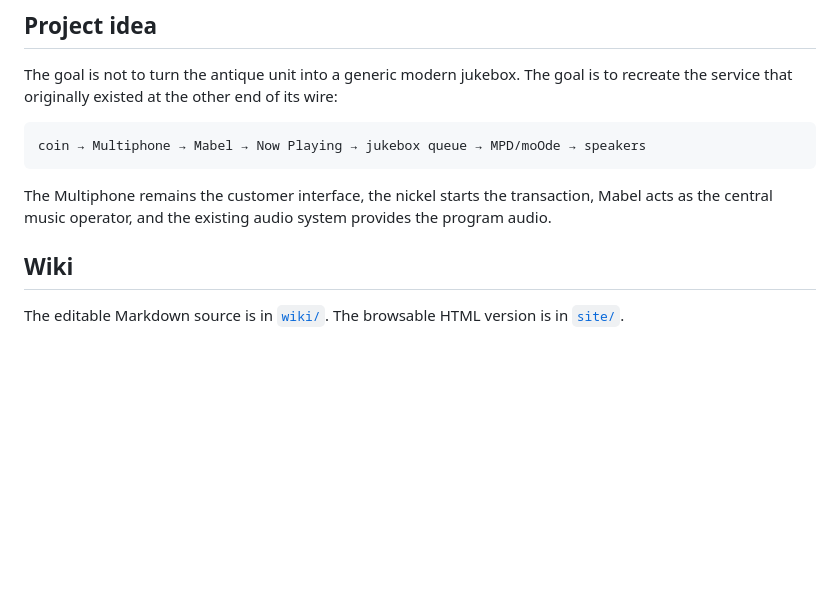
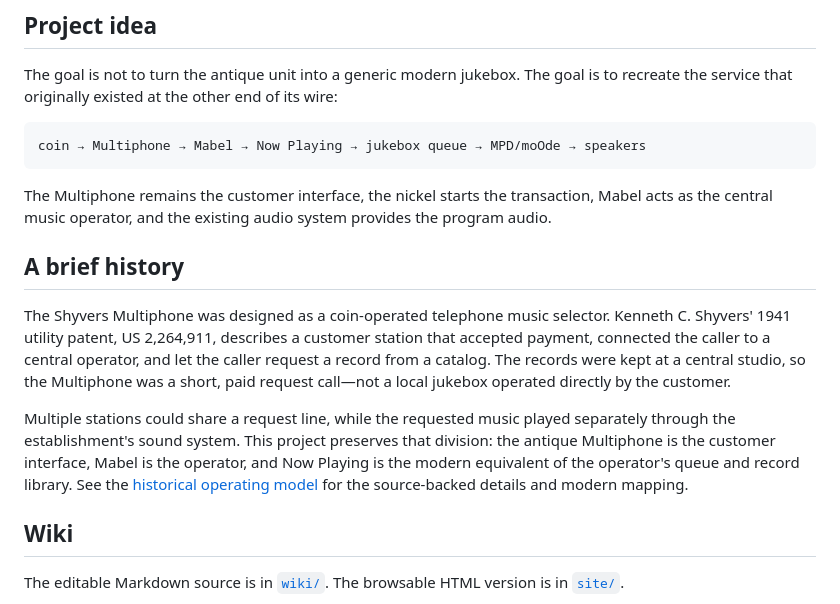
Before and after one commit to teacherguy2020/shyvers-multiphone-mabel, a Markdown page: README.md, the part around the change. GitHub-like rendering; blank space fills up the shorter version.

Commit message:
docs: add Multiphone history to README

```diff
--- a/README.md
+++ b/README.md
@@ -18,6 +18,22 @@ coin → Multiphone → Mabel → Now Playing → jukebox queue → MPD/moOde
 The Multiphone remains the customer interface, the nickel starts the transaction,
 Mabel acts as the central music operator, and the existing audio system provides
 the program audio.
+
+## A brief history
+
+The Shyvers Multiphone was designed as a coin-operated telephone music selector.
+Kenneth C. Shyvers' 1941 utility patent, US 2,264,911, describes a customer
+station that accepted payment, connected the caller to a central operator, and
+let the caller request a record from a catalog. The records were kept at a
+central studio, so the Multiphone was a short, paid request call—not a local
+jukebox operated directly by the customer.
+
+Multiple stations could share a request line, while the requested music played
+separately through the establishment's sound system. This project preserves
+that division: the antique Multiphone is the customer interface, Mabel is the
+operator, and Now Playing is the modern equivalent of the operator's queue and
+record library. See the [historical operating model](wiki/historical-operating-model.md)
+for the source-backed details and modern mapping.
 
 ## Wiki
 
```
